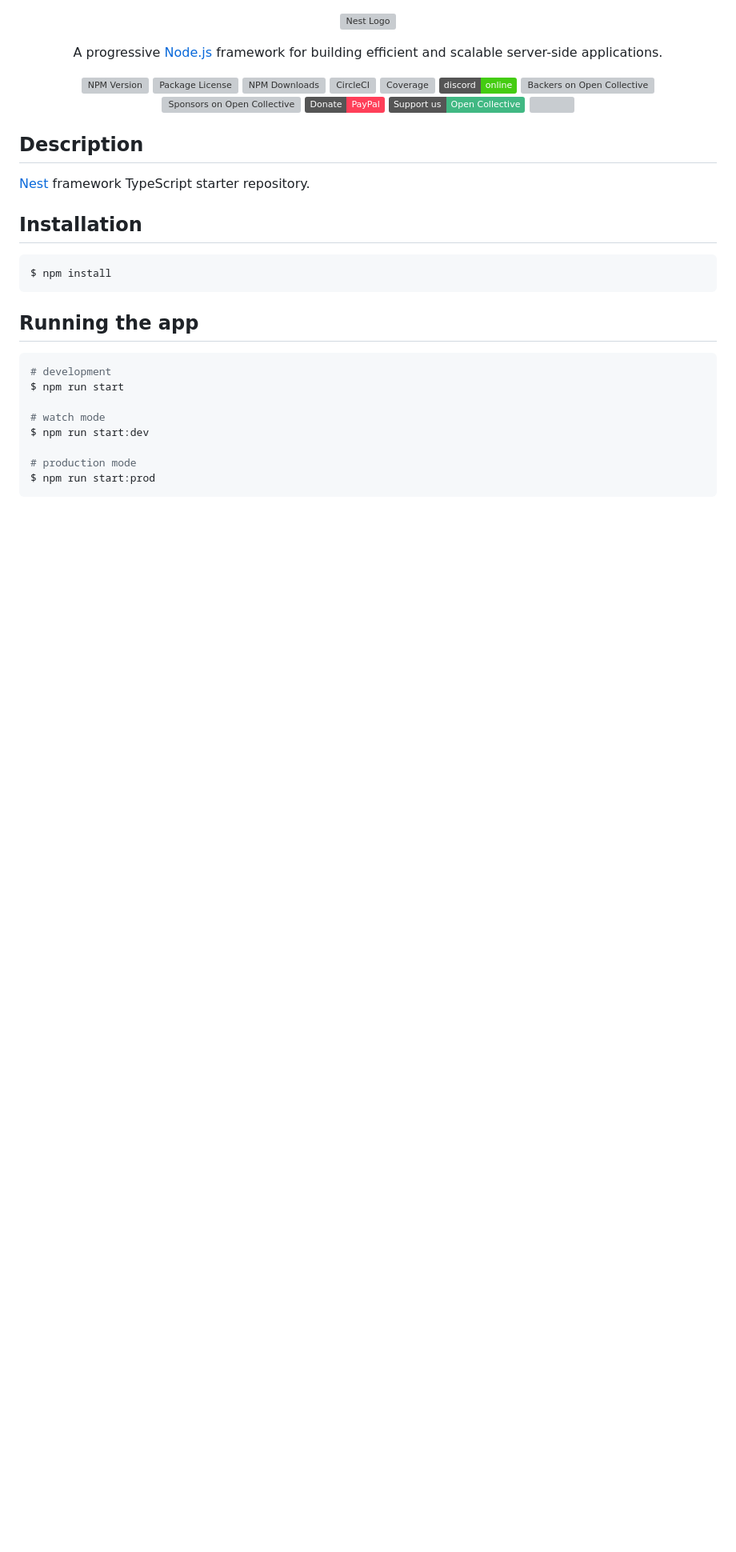
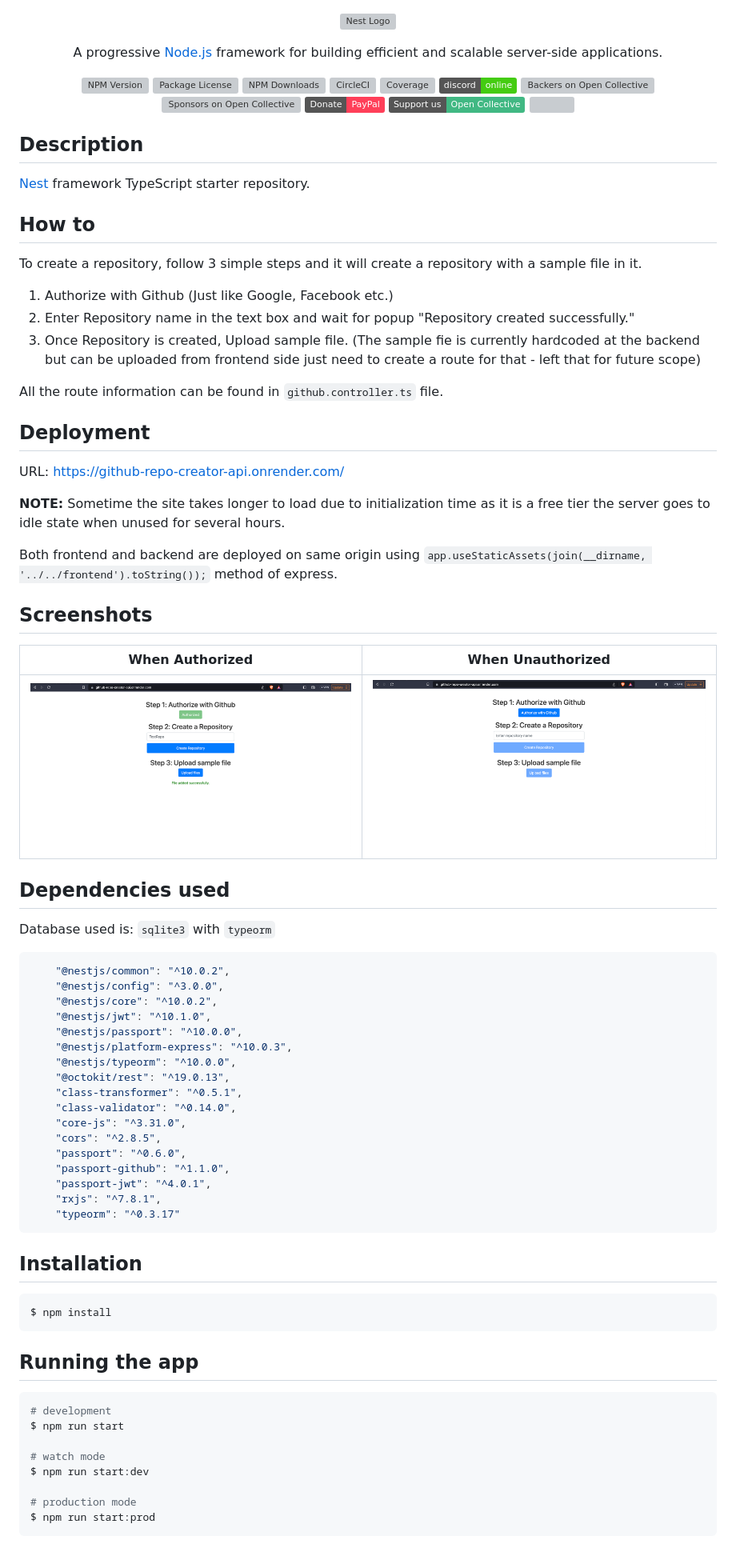
Before and after one commit to it5prasoon/github-repo-creator-api, a Markdown page: README.md, the part around the change printed below. Shown: that part at 80% size. Drawn GitHub-style; pictures changed too: screenshots/authorized.png (added), screenshots/not-authorized.png (added); badges without logos; blank space fills up the shorter version; grey boxes are pictures that could not be loaded.

````diff
--- a/README.md
+++ b/README.md
@@ -25,6 +25,54 @@
 ## Description
 
 [Nest](https://github.com/nestjs/nest) framework TypeScript starter repository.
+
+## How to
+To create a repository, follow 3 simple steps and it will create a
+repository with a sample file in it.
+
+1. Authorize with Github (Just like Google, Facebook etc.)
+2. Enter Repository name in the text box and wait for popup "Repository created successfully."
+3. Once Repository is created, Upload sample file. (The sample fie is currently hardcoded
+at the backend but can be uploaded from frontend side just need to create a route for that - left that for future scope)
+
+All the route information can be found in ```github.controller.ts``` file.
+
+## Deployment
+URL: https://github-repo-creator-api.onrender.com/
+
+**NOTE:** Sometime the site takes longer to load due to initialization time as it is a free tier the server goes to
+idle state when unused for several hours.
+
+Both frontend and backend are deployed on same origin using ```app.useStaticAssets(join(__dirname, '../../frontend').toString());``` method of express.
+
+## Screenshots
+When Authorized             |  When Unauthorized
+:-------------------------:|:-------------------------:
+![](./screenshots/authorized.png)   |  ![](./screenshots/not-authorized.png)
+
+
+## Dependencies used
+Database used is: ```sqlite3``` with ```typeorm```
+```json
+    "@nestjs/common": "^10.0.2",
+    "@nestjs/config": "^3.0.0",
+    "@nestjs/core": "^10.0.2",
+    "@nestjs/jwt": "^10.1.0",
+    "@nestjs/passport": "^10.0.0",
+    "@nestjs/platform-express": "^10.0.3",
+    "@nestjs/typeorm": "^10.0.0",
+    "@octokit/rest": "^19.0.13",
+    "class-transformer": "^0.5.1",
+    "class-validator": "^0.14.0",
+    "core-js": "^3.31.0",
+    "cors": "^2.8.5",
+    "passport": "^0.6.0",
+    "passport-github": "^1.1.0",
+    "passport-jwt": "^4.0.1",
+    "rxjs": "^7.8.1",
+    "typeorm": "^0.3.17"
+```
+
 
 ## Installation
 
````
Also changed, not shown: other parts of README.md (+0 -14 lines), 2 other files.
